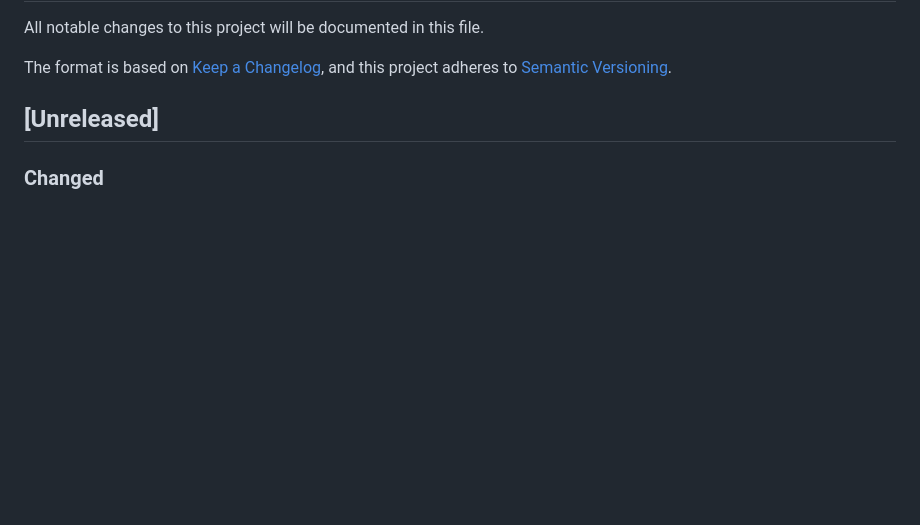
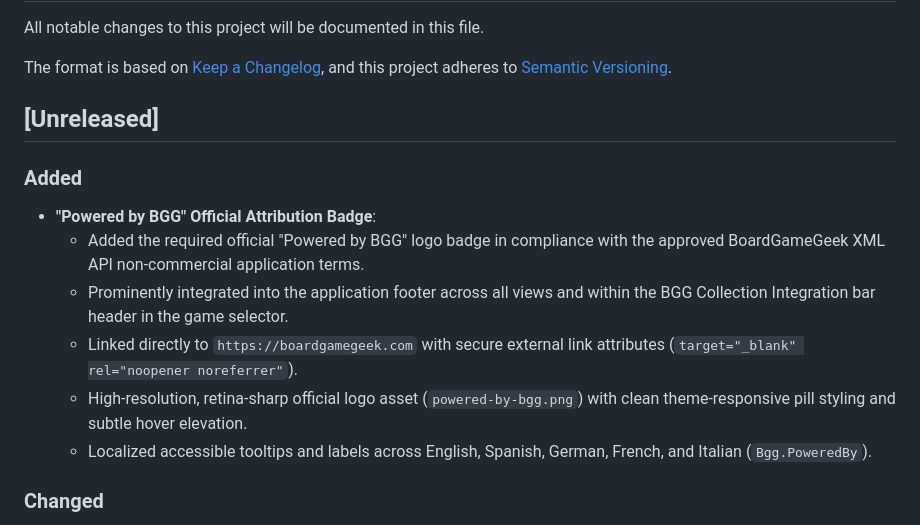
Before and after one commit to marsop/bg-campaign-planner, a Markdown page: CHANGELOG.md, the part around the change. Drawn GitHub-style; blank space fills up the shorter version.

```diff
--- a/CHANGELOG.md
+++ b/CHANGELOG.md
@@ -6,6 +6,14 @@ The format is based on [Keep a Changelog](https://keepachangelog.com/en/1.0.0/),
 and this project adheres to [Semantic Versioning](https://semver.org/spec/v2.0.0.html).
 
 ## [Unreleased]
+
+### Added
+- **"Powered by BGG" Official Attribution Badge**:
+  - Added the required official "Powered by BGG" logo badge in compliance with the approved BoardGameGeek XML API non-commercial application terms.
+  - Prominently integrated into the application footer across all views and within the BGG Collection Integration bar header in the game selector.
+  - Linked directly to `https://boardgamegeek.com` with secure external link attributes (`target="_blank" rel="noopener noreferrer"`).
+  - High-resolution, retina-sharp official logo asset (`powered-by-bgg.png`) with clean theme-responsive pill styling and subtle hover elevation.
+  - Localized accessible tooltips and labels across English, Spanish, German, French, and Italian (`Bgg.PoweredBy`).
 
 ### Changed
 - **Catalog Quality Overhaul**: Upgraded all 13 remaining campaign board games from `"mid"` to `"high"` quality with bespoke 16:9 widescreen atmospheric backgrounds, achieving 100% `"high"` quality across the entire 100-game catalog:
```
Also changed, not shown: README.md (+4 -2 lines), wwwroot/powered-by-bgg-white.png (added), wwwroot/powered-by-bgg.png (added), 9 other files.
